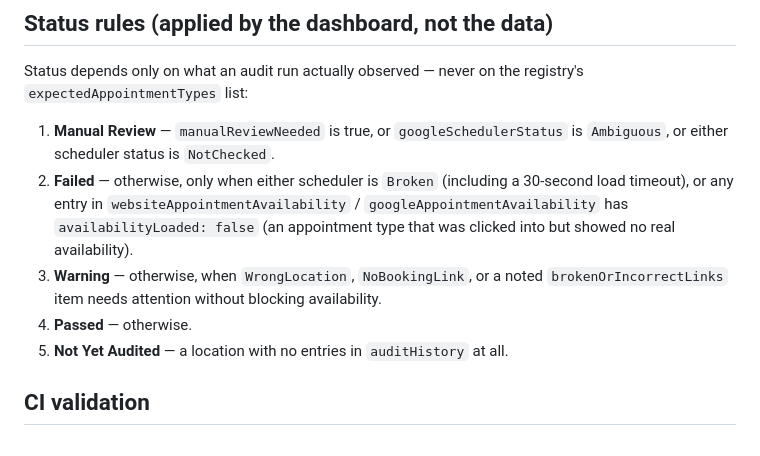
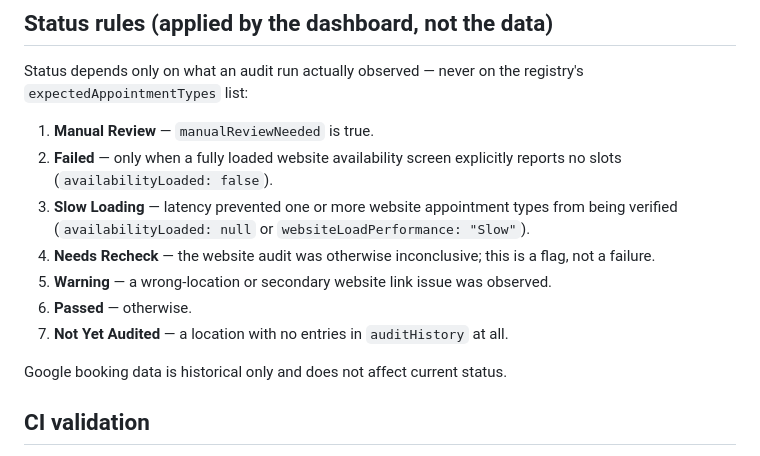
Before and after one commit to JeanIDSO/Online_Scheduler_Audit, a Markdown page: docs/JSON_SCHEMA.md, the part around the change. Drawn GitHub-style.

Commit message:
Make audits website-only and flag slow loading

```diff
--- a/docs/JSON_SCHEMA.md
+++ b/docs/JSON_SCHEMA.md
@@ -91,16 +91,18 @@ matter who or what ran the audit.
 Status depends only on what an audit run actually observed — never on the
 registry's `expectedAppointmentTypes` list:
 
-1. **Manual Review** — `manualReviewNeeded` is true, or `googleSchedulerStatus`
-   is `Ambiguous`, or either scheduler status is `NotChecked`.
-2. **Failed** — otherwise, only when either scheduler is `Broken` (including a
-   30-second load timeout), or any entry in `websiteAppointmentAvailability` /
-   `googleAppointmentAvailability` has `availabilityLoaded: false` (an
-   appointment type that was clicked into but showed no real availability).
-3. **Warning** — otherwise, when `WrongLocation`, `NoBookingLink`, or a noted
-   `brokenOrIncorrectLinks` item needs attention without blocking availability.
-4. **Passed** — otherwise.
-5. **Not Yet Audited** — a location with no entries in `auditHistory` at all.
+1. **Manual Review** — `manualReviewNeeded` is true.
+2. **Failed** — only when a fully loaded website availability screen explicitly
+   reports no slots (`availabilityLoaded: false`).
+3. **Slow Loading** — latency prevented one or more website appointment types
+   from being verified (`availabilityLoaded: null` or `websiteLoadPerformance: "Slow"`).
+4. **Needs Recheck** — the website audit was otherwise inconclusive; this is a
+   flag, not a failure.
+5. **Warning** — a wrong-location or secondary website link issue was observed.
+6. **Passed** — otherwise.
+7. **Not Yet Audited** — a location with no entries in `auditHistory` at all.
+
+Google booking data is historical only and does not affect current status.
 
 ## CI validation
 
```
